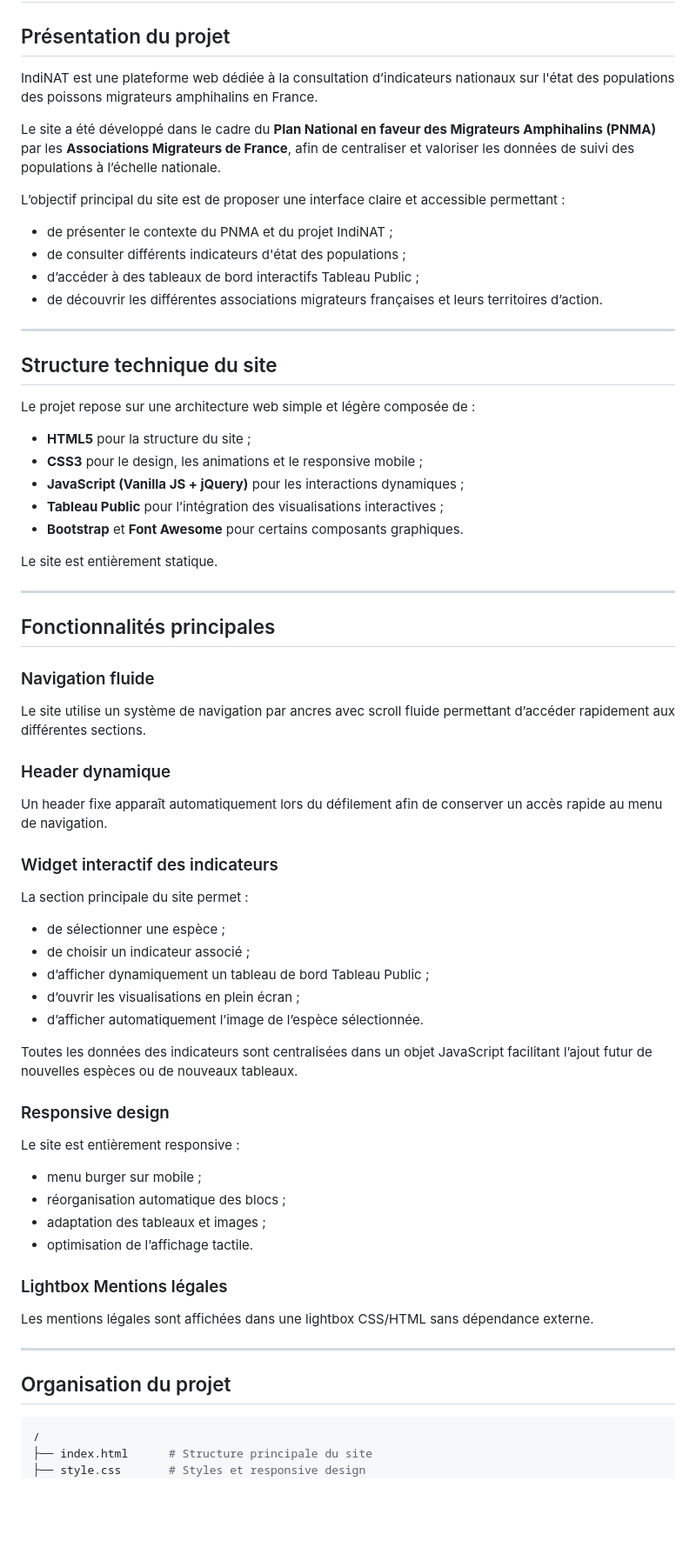
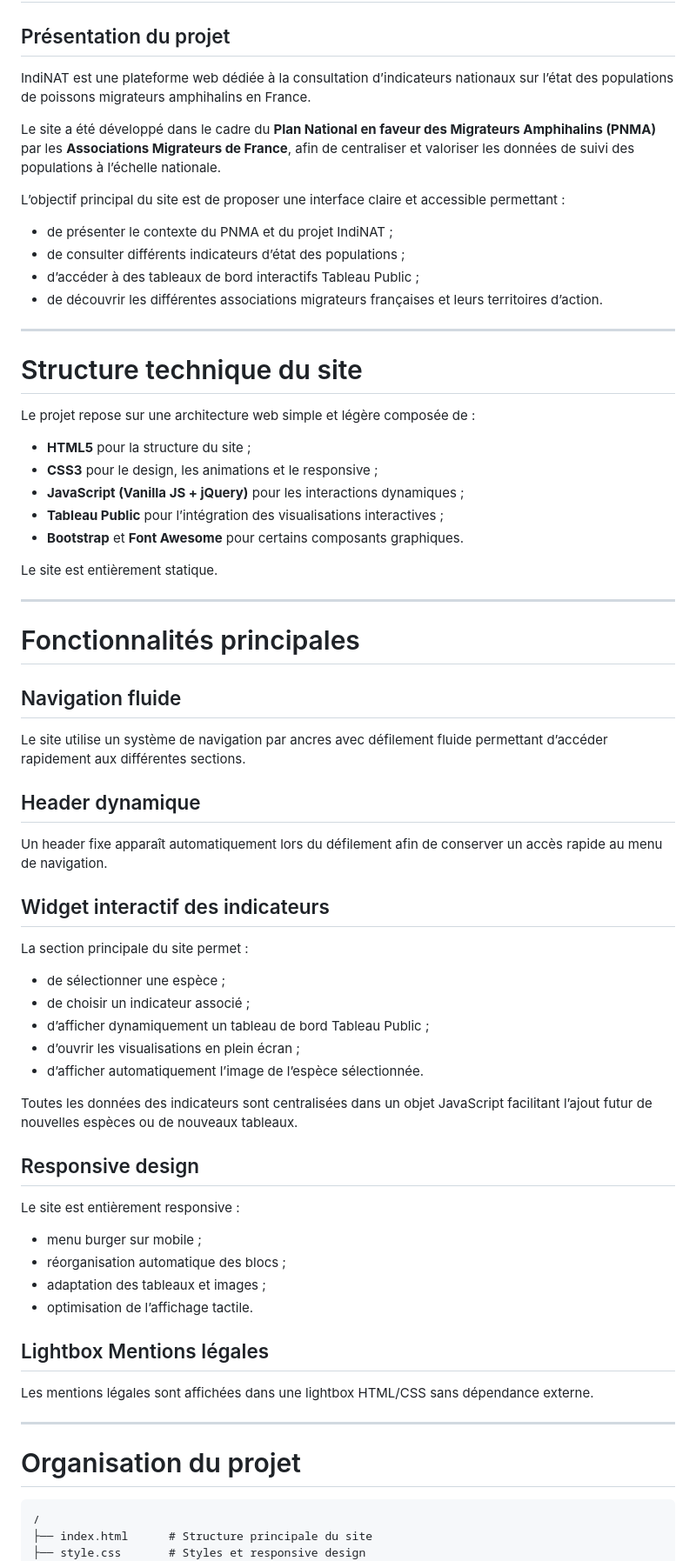
Before and after one commit to indinat/indinat.github.io, a Markdown page: README.md, the part around one of its changes. Shown at 87% size. Drawn GitHub-style; blank space fills up the shorter version.

````diff
--- a/README.md
+++ b/README.md
@@ -2,73 +2,73 @@
 
 ## Présentation du projet
 
-IndiNAT est une plateforme web dédiée à la consultation d’indicateurs nationaux sur l'état des populations des poissons migrateurs amphihalins en France.
+IndiNAT est une plateforme web dédiée à la consultation d’indicateurs nationaux sur l’état des populations de poissons migrateurs amphihalins en France.
 
 Le site a été développé dans le cadre du **Plan National en faveur des Migrateurs Amphihalins (PNMA)** par les **Associations Migrateurs de France**, afin de centraliser et valoriser les données de suivi des populations à l’échelle nationale.
 
 L’objectif principal du site est de proposer une interface claire et accessible permettant :
 
-* de présenter le contexte du PNMA et du projet IndiNAT ;
-* de consulter différents indicateurs d'état des populations ;
-* d’accéder à des tableaux de bord interactifs Tableau Public ;
-* de découvrir les différentes associations migrateurs françaises et leurs territoires d’action.
+- de présenter le contexte du PNMA et du projet IndiNAT ;
+- de consulter différents indicateurs d’état des populations ;
+- d’accéder à des tableaux de bord interactifs Tableau Public ;
+- de découvrir les différentes associations migrateurs françaises et leurs territoires d’action.
 
 ---
 
-## Structure technique du site
+# Structure technique du site
 
 Le projet repose sur une architecture web simple et légère composée de :
 
-* **HTML5** pour la structure du site ;
-* **CSS3** pour le design, les animations et le responsive mobile ;
-* **JavaScript (Vanilla JS + jQuery)** pour les interactions dynamiques ;
-* **Tableau Public** pour l’intégration des visualisations interactives ;
-* **Bootstrap** et **Font Awesome** pour certains composants graphiques.
+- **HTML5** pour la structure du site ;
+- **CSS3** pour le design, les animations et le responsive ;
+- **JavaScript (Vanilla JS + jQuery)** pour les interactions dynamiques ;
+- **Tableau Public** pour l’intégration des visualisations interactives ;
+- **Bootstrap** et **Font Awesome** pour certains composants graphiques.
 
 Le site est entièrement statique.
 
 ---
 
-## Fonctionnalités principales
+# Fonctionnalités principales
 
-### Navigation fluide
+## Navigation fluide
 
-Le site utilise un système de navigation par ancres avec scroll fluide permettant d’accéder rapidement aux différentes sections.
+Le site utilise un système de navigation par ancres avec défilement fluide permettant d’accéder rapidement aux différentes sections.
 
-### Header dynamique
+## Header dynamique
 
 Un header fixe apparaît automatiquement lors du défilement afin de conserver un accès rapide au menu de navigation.
 
-### Widget interactif des indicateurs
+## Widget interactif des indicateurs
 
 La section principale du site permet :
 
-* de sélectionner une espèce ;
-* de choisir un indicateur associé ;
-* d’afficher dynamiquement un tableau de bord Tableau Public ;
-* d’ouvrir les visualisations en plein écran ;
-* d’afficher automatiquement l’image de l’espèce sélectionnée.
+- de sélectionner une espèce ;
+- de choisir un indicateur associé ;
+- d’afficher dynamiquement un tableau de bord Tableau Public ;
+- d’ouvrir les visualisations en plein écran ;
+- d’afficher automatiquement l’image de l’espèce sélectionnée.
 
 Toutes les données des indicateurs sont centralisées dans un objet JavaScript facilitant l’ajout futur de nouvelles espèces ou de nouveaux tableaux.
 
-### Responsive design
+## Responsive design
 
 Le site est entièrement responsive :
 
-* menu burger sur mobile ;
-* réorganisation automatique des blocs ;
-* adaptation des tableaux et images ;
-* optimisation de l’affichage tactile.
+- menu burger sur mobile ;
+- réorganisation automatique des blocs ;
+- adaptation des tableaux et images ;
+- optimisation de l’affichage tactile.
 
-### Lightbox Mentions légales
+## Lightbox Mentions légales
 
-Les mentions légales sont affichées dans une lightbox CSS/HTML sans dépendance externe.
+Les mentions légales sont affichées dans une lightbox HTML/CSS sans dépendance externe.
 
 ---
 
-## Organisation du projet
+# Organisation du projet
 
-```bash
+```text
 /
 ├── index.html      # Structure principale du site
 ├── style.css       # Styles et responsive design
````
Also changed, not shown: other parts of README.md (+131 -11 lines).
